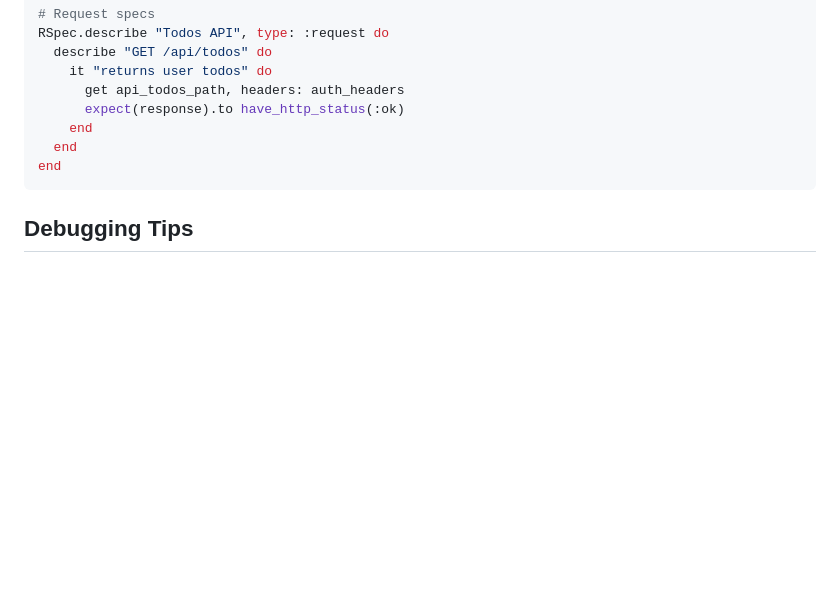
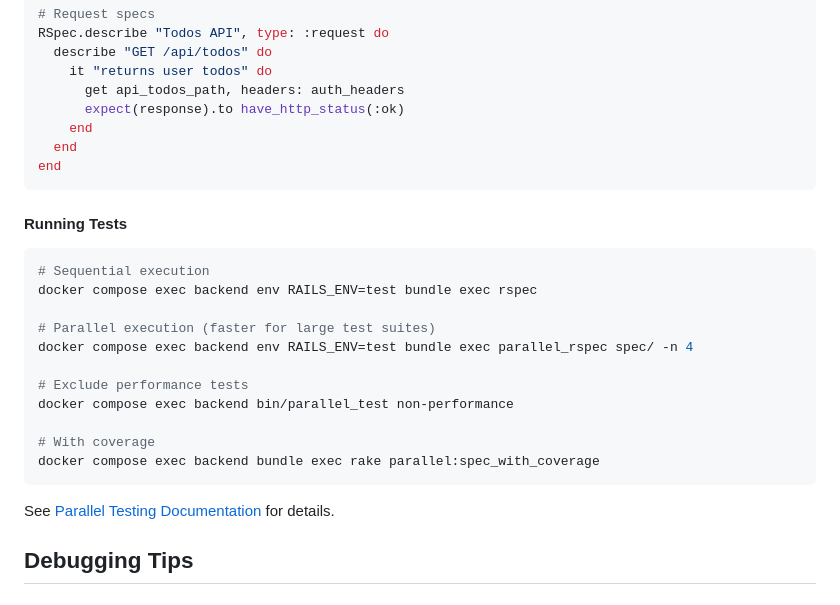
Before and after one commit to purupurupu/next-rails, a Markdown page: docs/guides/development.md, the part around the change. Rendered like a GitHub page; blank space fills up the shorter version.

Commit message:
docs: Update documentation with parallel testing commands
- Add parallel testing commands to CLAUDE.md
- Update development guide with parallel test execution examples
- Include reference to detailed parallel testing documentation

🤖 Generated with [Claude Code](https://claude.ai/code)

Co-Authored-By: Claude <noreply@anthropic.com>

````diff
--- a/docs/guides/development.md
+++ b/docs/guides/development.md
@@ -220,6 +220,23 @@ RSpec.describe "Todos API", type: :request do
 end
 ```
 
+#### Running Tests
+```bash
+# Sequential execution
+docker compose exec backend env RAILS_ENV=test bundle exec rspec
+
+# Parallel execution (faster for large test suites)
+docker compose exec backend env RAILS_ENV=test bundle exec parallel_rspec spec/ -n 4
+
+# Exclude performance tests
+docker compose exec backend bin/parallel_test non-performance
+
+# With coverage
+docker compose exec backend bundle exec rake parallel:spec_with_coverage
+```
+
+See [Parallel Testing Documentation](../backend/docs/parallel-testing.md) for details.
+
 ## Debugging Tips
 
 ### Frontend Debugging
````
Also changed, not shown: CLAUDE.md (+5 -0 lines).
